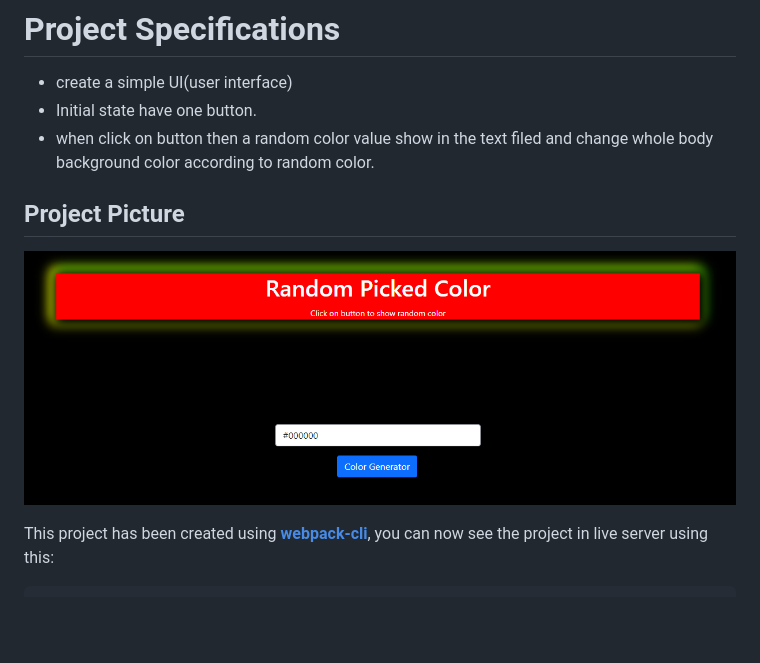
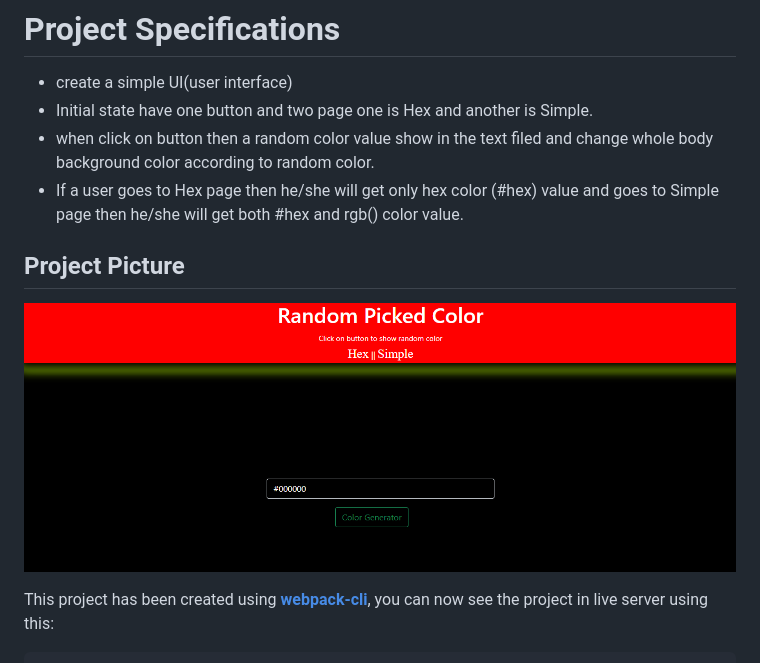
Before and after one commit to Harunur5252/Vanila-Js-RandomColorPicker-Project, a Markdown page: README.md, the part around the change. GitHub-like rendering; pictures changed too: src/images/randomColor.PNG (deleted), src/images/random_picked_color.PNG (added); blank space fills up the shorter version.

```diff
--- a/README.md
+++ b/README.md
@@ -6,12 +6,13 @@ This is a simple random color picker project using javaScript.
 # Project Specifications
 
 + create a simple UI(user interface)
-+ Initial state have one button.
++ Initial state have one button and two page one is Hex and another is Simple.
 + when click on button then a random color value show in the text filed and change whole body background color according to random color.
++ If a user goes to Hex page then he/she will get only hex color (#hex) value and goes to Simple page then he/she will get both #hex and rgb() color value.
 
 ## Project Picture
 
-![Random Color Picker!](/src/images/randomColor.PNG "Random Color Picker")
+![Random Color Picker!](/src/images/random_picked_color.PNG "Random Color Picker")
 
 
 This project has been created using **[webpack-cli](https://github.com/webpack/webpack-cli)**, you can now see the project in live server using this:
```
Also changed, not shown: 12 other files.
